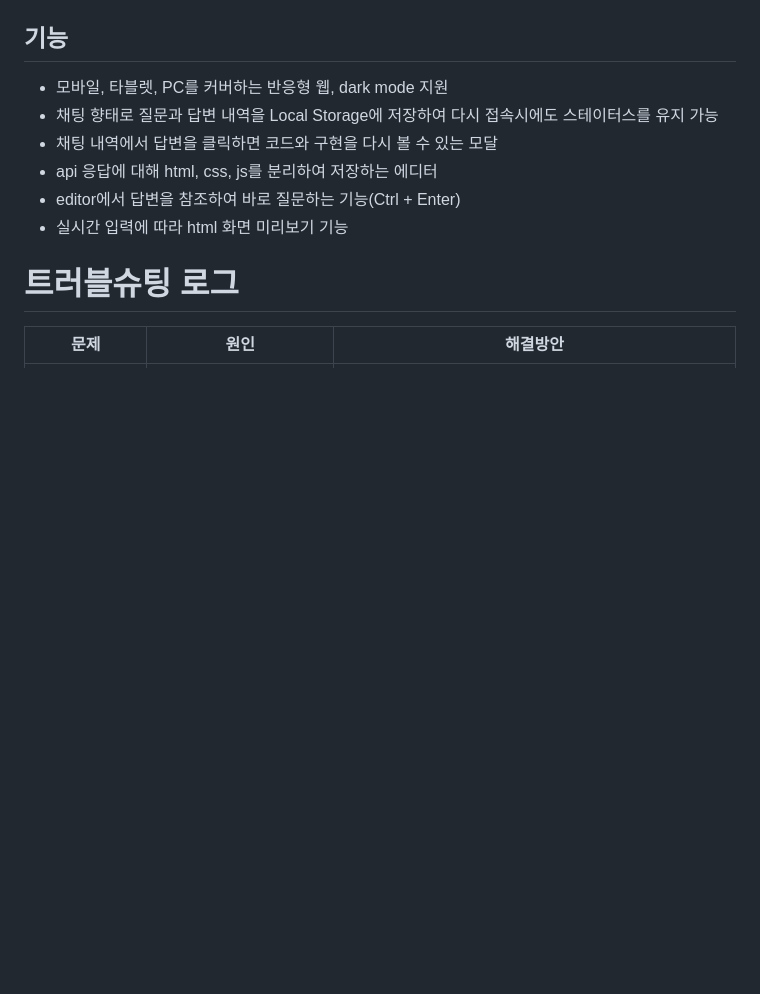
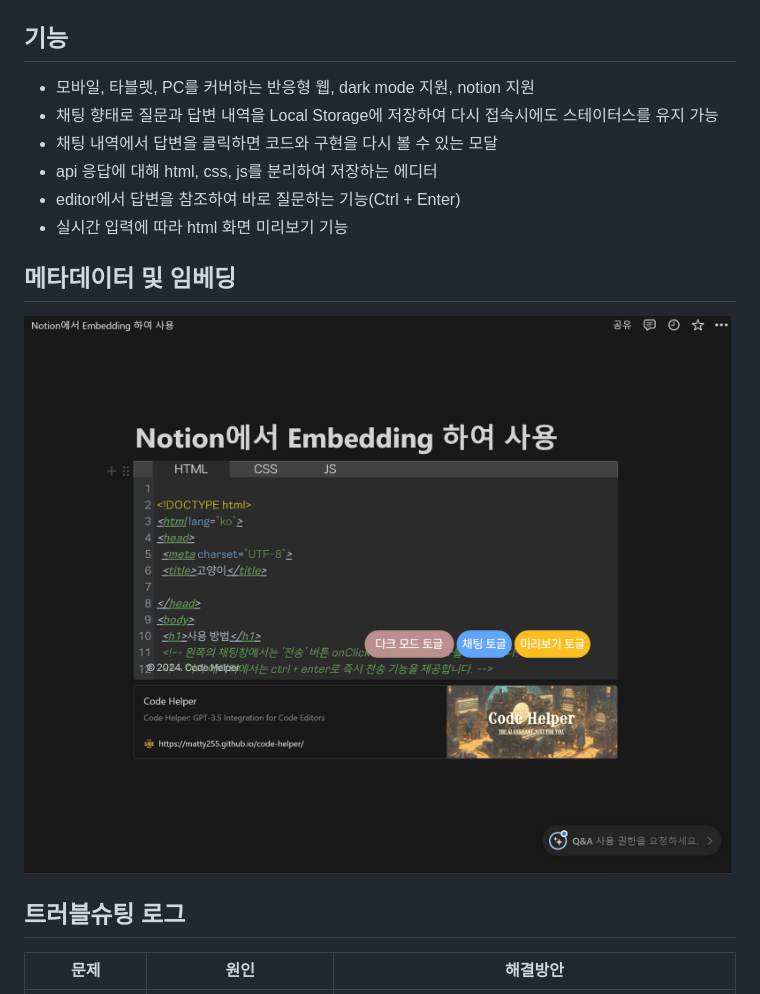
Before and after one commit to matty255/code-helper, a Markdown page: README.md, the part around the change. Rendered like a GitHub page; pictures changed too: assets/images/banners/[code-helper]notion-example.png (added); blank space fills up the shorter version.

Commit message:
readme: 메타데이터 스크린샷 추가

```diff
--- a/README.md
+++ b/README.md
@@ -154,14 +154,18 @@ flowchart TB
 
 ## 기능
 
-- 모바일, 타블렛, PC를 커버하는 반응형 웹, dark mode 지원
+- 모바일, 타블렛, PC를 커버하는 반응형 웹, dark mode 지원, notion 지원
 - 채팅 향태로 질문과 답변 내역을 Local Storage에 저장하여 다시 접속시에도 스테이터스를 유지 가능
 - 채팅 내역에서 답변을 클릭하면 코드와 구현을 다시 볼 수 있는 모달
 - api 응답에 대해 html, css, js를 분리하여 저장하는 에디터
 - editor에서 답변을 참조하여 바로 질문하는 기능(Ctrl + Enter)
 - 실시간 입력에 따라 html 화면 미리보기 기능
 
-# 트러블슈팅 로그
+## 메타데이터 및 임베딩
+
+![임베딩](./assets/images/banners/[code-helper]notion-example.png)
+
+## 트러블슈팅 로그
 
 | 문제                                 | 원인                                                               | 해결방안                                                                                                                                                                                                         |
 | ------------------------------------ | ------------------------------------------------------------------ | ---------------------------------------------------------------------------------------------------------------------------------------------------------------------------------------------------------------- |
```
